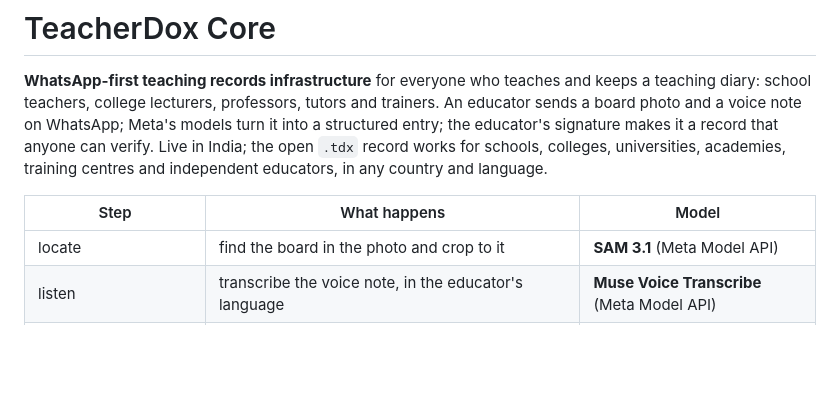
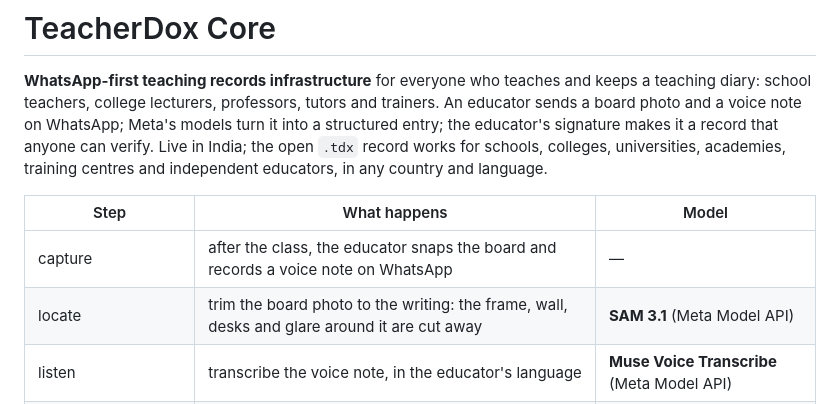
Before and after one commit to sandeepkumareeri/teacherdox-core, a Markdown page: README.md, the part around the change. Rendered like a GitHub page; blank space fills up the shorter version.

Commit message:
README: the educator snaps the board after class; SAM 3.1 trims the photo to the writing
Co-Authored-By: Claude Opus 5.5 <noreply@anthropic.com>
Claude-Session: https://claude.ai/code/session_01LUh1ht1hiYzpng2cXV8ead

```diff
--- a/README.md
+++ b/README.md
@@ -9,7 +9,8 @@ educators, in any country and language.
 
 | Step | What happens | Model |
 |---|---|---|
-| locate | find the board in the photo and crop to it | **SAM 3.1** (Meta Model API) |
+| capture | after the class, the educator snaps the board and records a voice note on WhatsApp | — |
+| locate | trim the board photo to the writing: the frame, wall, desks and glare around it are cut away | **SAM 3.1** (Meta Model API) |
 | listen | transcribe the voice note, in the educator's language | **Muse Voice Transcribe** (Meta Model API) |
 | read | turn crop, transcript and text into structured fields, each with a confidence | **Muse Spark** (Meta Model API) |
 | check | a second call checks every field against the evidence | **Muse Spark** (Meta Model API) |
```
